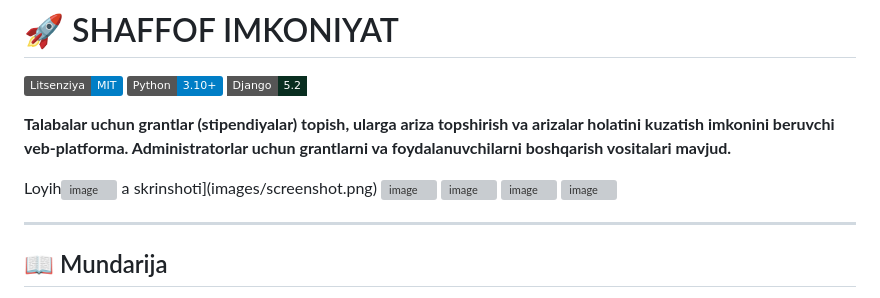
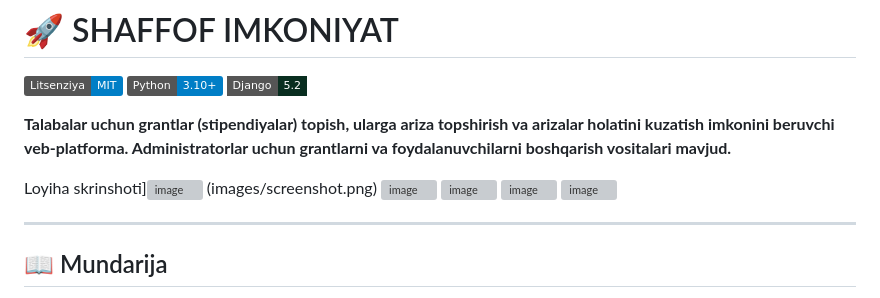
Before and after one commit to xudoyor1225/Hackaton2025, a Markdown page: README.md, the part around the change. Rendered like a GitHub page; badges without logos; grey boxes are pictures that could not be loaded.

Commit message:
Update README.md
FULLY FINISHED

```diff
--- a/README.md
+++ b/README.md
@@ -6,8 +6,8 @@
 
 **Talabalar uchun grantlar (stipendiyalar) topish, ularga ariza topshirish va arizalar holatini kuzatish imkonini beruvchi veb-platforma. Administratorlar uchun grantlarni va foydalanuvchilarni boshqarish vositalari mavjud.**
 
-Loyih![image](https://github.com/user-attachments/assets/8bc7d4ac-be71-40bd-bf9e-d8462abe37f3)
-a skrinshoti](images/screenshot.png)
+Loyiha skrinshoti]![image](https://github.com/user-attachments/assets/8bc7d4ac-be71-40bd-bf9e-d8462abe37f3)
+(images/screenshot.png)
        ![image](https://github.com/user-attachments/assets/18cc5f6b-b1ca-4a60-a5d4-683e2ca9fe4f)
        ![image](https://github.com/user-attachments/assets/7822a632-266b-4f89-83f4-e5cda5591fea)
        ![image](https://github.com/user-attachments/assets/de47103a-b6fb-4896-8944-fff4320ac810)
```
